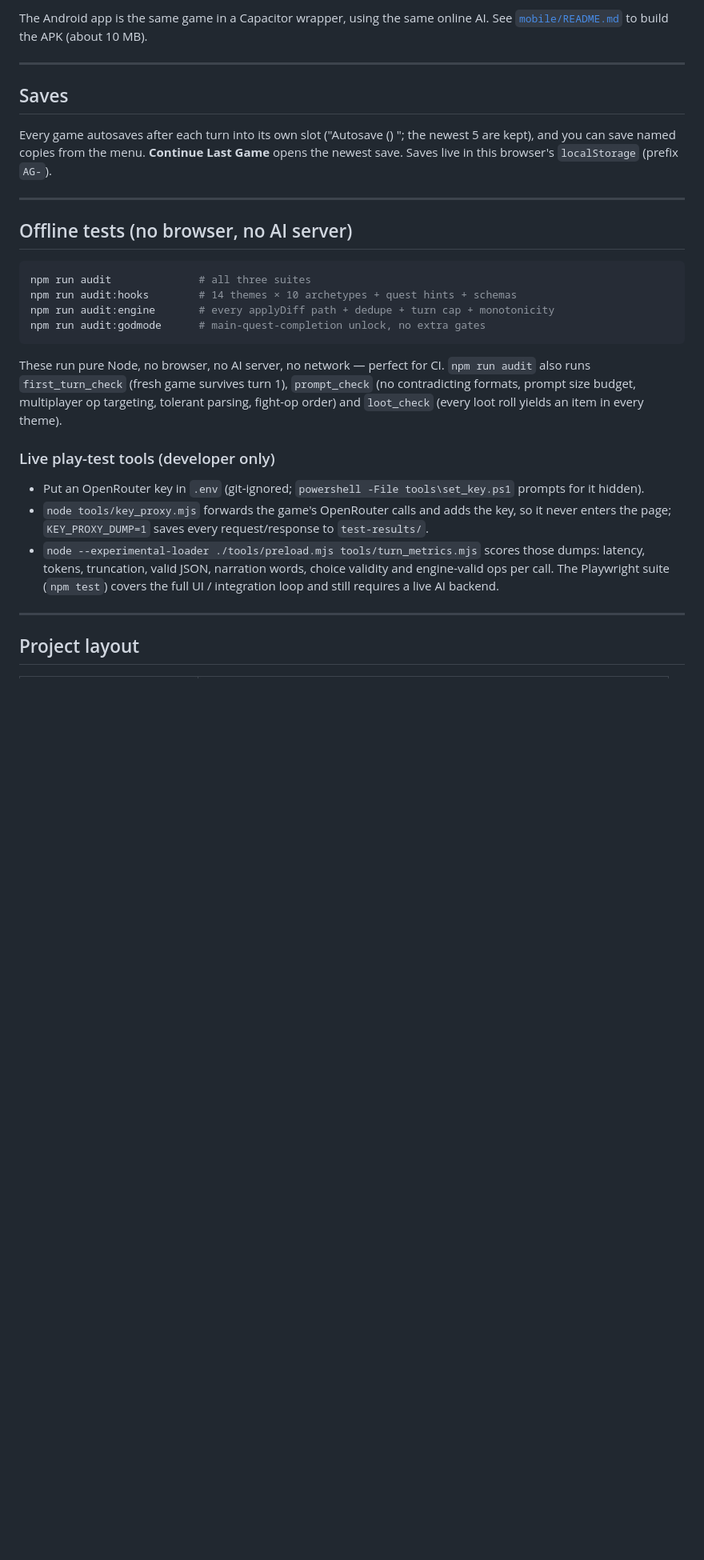
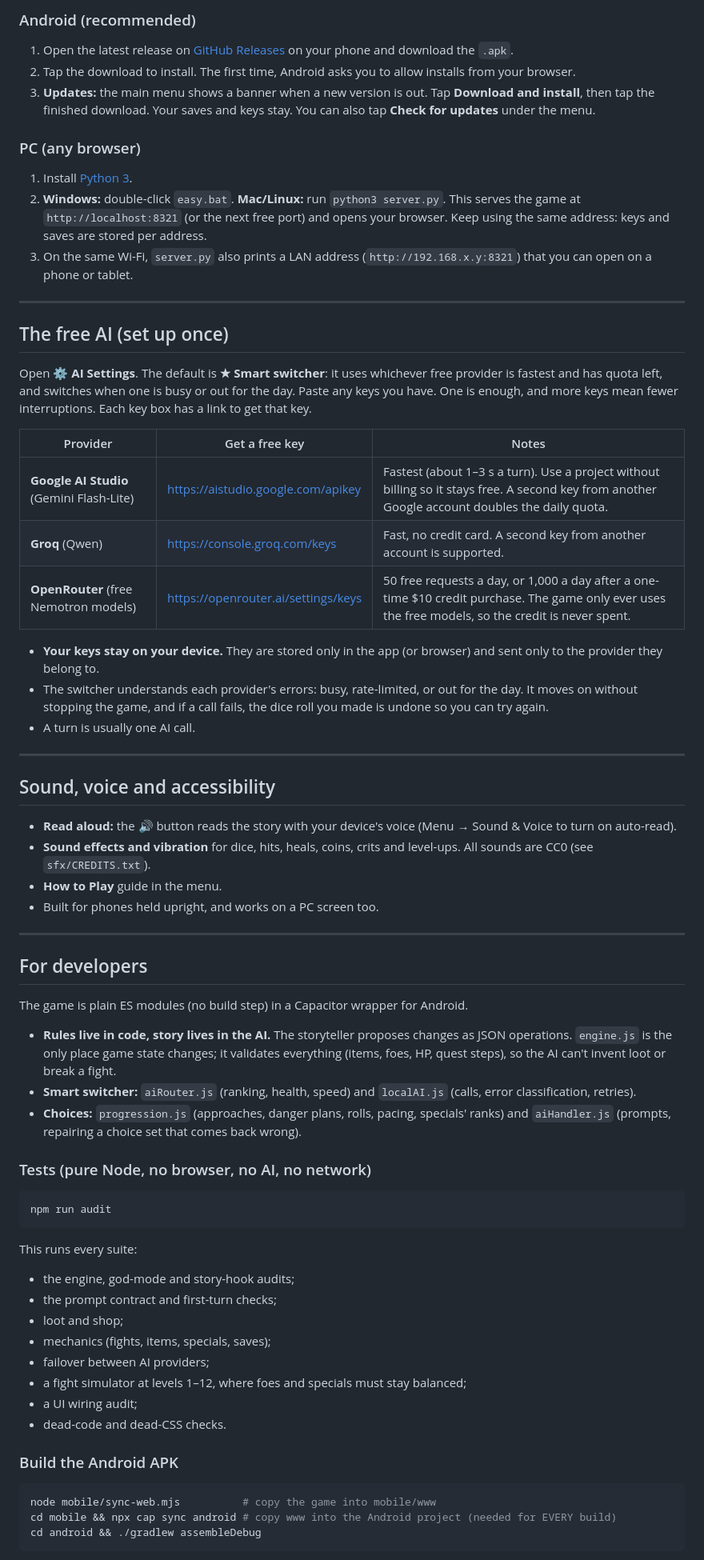
Before and after one commit to Andro-Meta/AdventureStories, a Markdown page: README.md, the part around one of its changes. Shown at 80% size. Rendered like a GitHub page; blank space fills up the shorter version.

Commit message:
README: what the game is for, how it plays, install, updates, free AI keys, developer notes
Co-Authored-By: Claude Opus 5.5 <noreply@anthropic.com>

````diff
--- a/README.md
+++ b/README.md
@@ -58,37 +48,73 @@ If the daily quota runs out the game says so instead of failing silently.
 
-The Android app is the same game in a Capacitor wrapper, using the same online AI. See
-[`mobile/README.md`](mobile/README.md) to build the APK (about 10 MB).
+### Android (recommended)
+
+1. Open the latest release on [GitHub Releases](https://github.com/Andro-Meta/AdventureStories/releases) on your phone and download the `.apk`.
+2. Tap the download to install. The first time, Android asks you to allow installs from your browser.
+3. **Updates:** the main menu shows a banner when a new version is out. Tap **Download and install**, then tap the finished download. Your saves and keys stay. You can also tap **Check for updates** under the menu.
+
+### PC (any browser)
+
+1. Install [Python 3](https://www.python.org/downloads/).
+2. **Windows:** double-click `easy.bat`. **Mac/Linux:** run `python3 server.py`.
+   This serves the game at `http://localhost:8321` (or the next free port) and opens your browser. Keep using the same address: keys and saves are stored per address.
+3. On the same Wi-Fi, `server.py` also prints a LAN address (`http://192.168.x.y:8321`) that you can open on a phone or tablet.
 
 ---
 
-## Saves
+## The free AI (set up once)
 
-Every game autosaves after each turn into its own slot ("Autosave <names> (<theme>) <id>"; the newest 5 are kept), and you can save named copies from the menu. **Continue Last Game** opens the newest save. Saves live in this browser's `localStorage` (prefix `AG-`).
+Open **⚙️ AI Settings**. The default is **★ Smart switcher**: it uses whichever free provider is fastest and has quota left, and switches when one is busy or out for the day. Paste any keys you have. One is enough, and more keys mean fewer interruptions. Each key box has a link to get that key.
+
+| Provider | Get a free key | Notes |
+|---|---|---|
+| **Google AI Studio** (Gemini Flash-Lite) | <https://aistudio.google.com/apikey> | Fastest (about 1–3 s a turn). Use a project without billing so it stays free. A second key from another Google account doubles the daily quota. |
+| **Groq** (Qwen) | <https://console.groq.com/keys> | Fast, no credit card. A second key from another account is supported. |
+| **OpenRouter** (free Nemotron models) | <https://openrouter.ai/settings/keys> | 50 free requests a day, or 1,000 a day after a one-time $10 credit purchase. The game only ever uses the free models, so the credit is never spent. |
+
+- **Your keys stay on your device.** They are stored only in the app (or browser) and sent only to the provider they belong to.
+- The switcher understands each provider's errors: busy, rate-limited, or out for the day. It moves on without stopping the game, and if a call fails, the dice roll you made is undone so you can try again.
+- A turn is usually one AI call.
 
 ---
 
-## Offline tests (no browser, no AI server)
+## Sound, voice and accessibility
 
-```bash
-npm run audit              # all three suites
-npm run audit:hooks        # 14 themes × 10 archetypes + quest hints + schemas
-npm run audit:engine       # every applyDiff path + dedupe + turn cap + monotonicity
-npm run audit:godmode      # main-quest-completion unlock, no extra gates
-```
-
-These run pure Node, no browser, no AI server, no network — perfect for CI.
-`npm run audit` also runs `first_turn_check` (fresh game survives turn 1), `prompt_check` (no contradicting
-formats, prompt size budget, multiplayer op targeting, tolerant parsing, fight-op order) and `loot_check`
-(every loot roll yields an item in every theme).
-
-### Live play-test tools (developer only)
-
-- Put an OpenRouter key in `.env` (git-ignored; `powershell -File tools\set_key.ps1` prompts for it hidden).
-- `node tools/key_proxy.mjs` forwards the game's OpenRouter calls and adds the key, so it never enters the
-  page; `KEY_PROXY_DUMP=1` saves every request/response to `test-results/`.
-- `node --experimental-loader ./tools/preload.mjs tools/turn_metrics.mjs` scores those dumps: latency, tokens,
-  truncation, valid JSON, narration words, choice validity and engine-valid ops per call. The Playwright suite (`npm test`) covers the full UI / integration loop and still requires a live AI backend.
+- **Read aloud:** the 🔊 button reads the story with your device's voice (Menu → Sound & Voice to turn on auto-read).
+- **Sound effects and vibration** for dice, hits, heals, coins, crits and level-ups. All sounds are CC0 (see `sfx/CREDITS.txt`).
+- **How to Play** guide in the menu.
+- Built for phones held upright, and works on a PC screen too.
 
 ---
 
-## Project layout
+## For developers
+
+The game is plain ES modules (no build step) in a Capacitor wrapper for Android.
+
+- **Rules live in code, story lives in the AI.** The storyteller proposes changes as JSON operations. `engine.js` is the only place game state changes; it validates everything (items, foes, HP, quest steps), so the AI can't invent loot or break a fight.
+- **Smart switcher:** `aiRouter.js` (ranking, health, speed) and `localAI.js` (calls, error classification, retries).
+- **Choices:** `progression.js` (approaches, danger plans, rolls, pacing, specials' ranks) and `aiHandler.js` (prompts, repairing a choice set that comes back wrong).
+
+### Tests (pure Node, no browser, no AI, no network)
+
+```bash
+npm run audit
+```
+
+This runs every suite:
+- the engine, god-mode and story-hook audits;
+- the prompt contract and first-turn checks;
+- loot and shop;
+- mechanics (fights, items, specials, saves);
+- failover between AI providers;
+- a fight simulator at levels 1–12, where foes and specials must stay balanced;
+- a UI wiring audit;
+- dead-code and dead-CSS checks.
+
+### Build the Android APK
+
+```bash
+node mobile/sync-web.mjs          # copy the game into mobile/www
+cd mobile && npx cap sync android # copy www into the Android project (needed for EVERY build)
+cd android && ./gradlew assembleDebug
+```
+
````
Also changed, not shown: other parts of README.md (+52 -81 lines).
